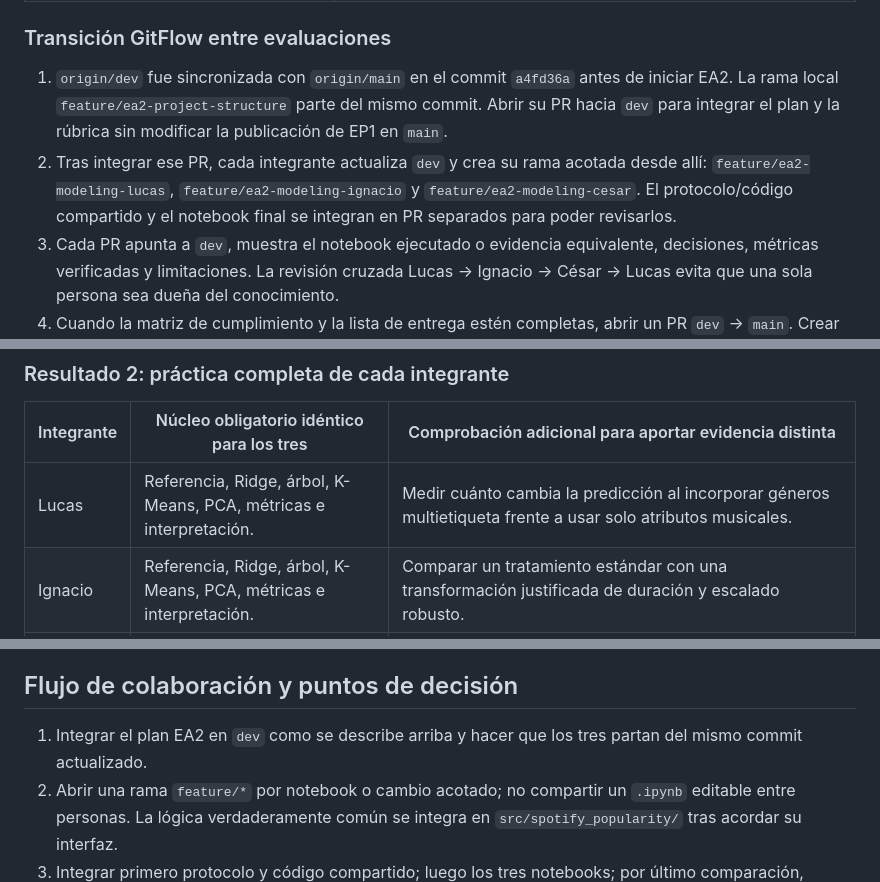
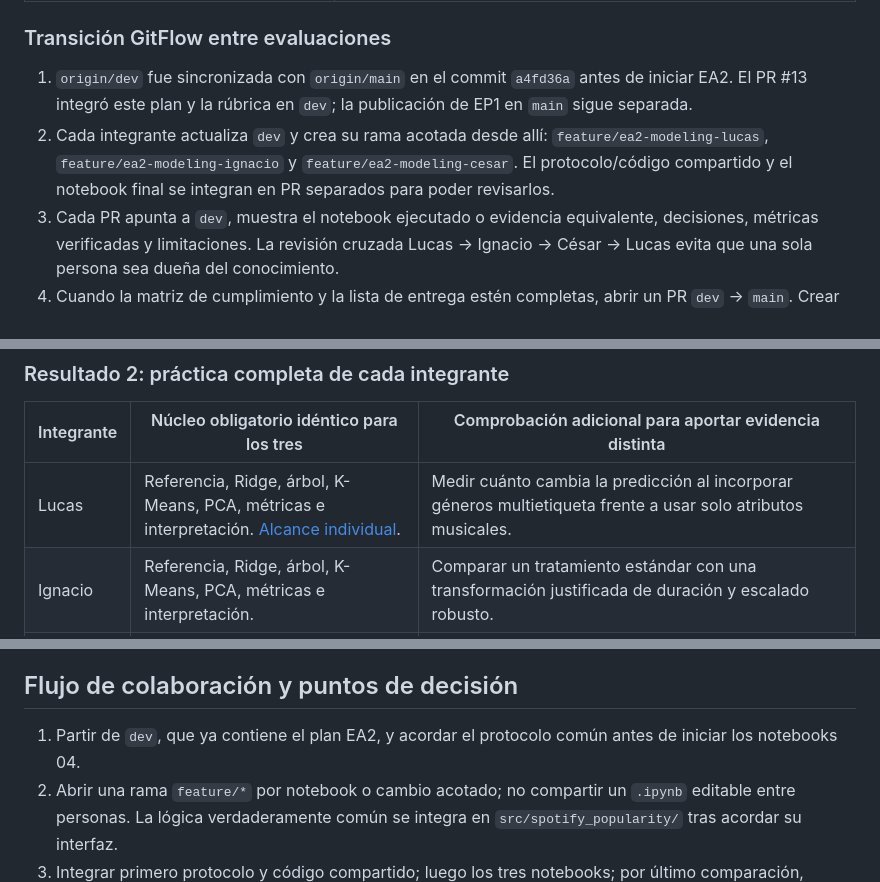
Before and after one commit to LucasMoncadaCL/spotify-popularity-analysis, a Markdown page: docs/ea2/plan_trabajo.md, 3 parts joined by grey strips. Drawn GitHub-style.

Commit message:
docs: define responsabilidades de Lucas para la EA2

```diff
--- a/docs/ea2/plan_trabajo.md
+++ b/docs/ea2/plan_trabajo.md
@@ -40,8 +40,8 @@ Conservar el repositorio `spotify-popularity-analysis`: la rúbrica admite Spoti
 
 ### Transición GitFlow entre evaluaciones
 
-1. `origin/dev` fue sincronizada con `origin/main` en el commit `a4fd36a` antes de iniciar EA2. La rama local `feature/ea2-project-structure` parte del mismo commit. Abrir su PR hacia `dev` para integrar el plan y la rúbrica sin modificar la publicación de EP1 en `main`.
-2. Tras integrar ese PR, cada integrante actualiza `dev` y crea su rama acotada desde allí: `feature/ea2-modeling-lucas`, `feature/ea2-modeling-ignacio` y `feature/ea2-modeling-cesar`. El protocolo/código compartido y el notebook final se integran en PR separados para poder revisarlos.
+1. `origin/dev` fue sincronizada con `origin/main` en el commit `a4fd36a` antes de iniciar EA2. El PR #13 integró este plan y la rúbrica en `dev`; la publicación de EP1 en `main` sigue separada.
+2. Cada integrante actualiza `dev` y crea su rama acotada desde allí: `feature/ea2-modeling-lucas`, `feature/ea2-modeling-ignacio` y `feature/ea2-modeling-cesar`. El protocolo/código compartido y el notebook final se integran en PR separados para poder revisarlos.
 3. Cada PR apunta a `dev`, muestra el notebook ejecutado o evidencia equivalente, decisiones, métricas verificadas y limitaciones. La revisión cruzada Lucas → Ignacio → César → Lucas evita que una sola persona sea dueña del conocimiento.
 4. Cuando la matriz de cumplimiento y la lista de entrega estén completas, abrir un PR `dev` → `main`. Crear una etiqueta de cierre de EA2 sobre el commit integrado. No mezclar resultados de EA2 en la publicación EP1 ni forzar ramas.
 
@@ -65,7 +65,7 @@ Conservar el repositorio `spotify-popularity-analysis`: la rúbrica admite Spoti
 
 | Integrante | Núcleo obligatorio idéntico para los tres | Comprobación adicional para aportar evidencia distinta |
 |---|---|---|
-| Lucas | Referencia, Ridge, árbol, K-Means, PCA, métricas e interpretación. | Medir cuánto cambia la predicción al incorporar géneros multietiqueta frente a usar solo atributos musicales. |
+| Lucas | Referencia, Ridge, árbol, K-Means, PCA, métricas e interpretación. [Alcance individual](lucas.md). | Medir cuánto cambia la predicción al incorporar géneros multietiqueta frente a usar solo atributos musicales. |
 | Ignacio | Referencia, Ridge, árbol, K-Means, PCA, métricas e interpretación. | Comparar un tratamiento estándar con una transformación justificada de duración y escalado robusto. |
 | César | Referencia, Ridge, árbol, K-Means, PCA, métricas e interpretación. | Auditar errores por género/contenido explícito y contrastar la evaluación aleatoria con una partición agrupada por artista si las etiquetas lo permiten. |
 
@@ -93,7 +93,7 @@ Conservar el repositorio `spotify-popularity-analysis`: la rúbrica admite Spoti
 
 ## Flujo de colaboración y puntos de decisión
 
-1. Integrar el plan EA2 en `dev` como se describe arriba y hacer que los tres partan del mismo commit actualizado.
+1. Partir de `dev`, que ya contiene el plan EA2, y acordar el protocolo común antes de iniciar los notebooks 04.
 2. Abrir una rama `feature/*` por notebook o cambio acotado; no compartir un `.ipynb` editable entre personas. La lógica verdaderamente común se integra en `src/spotify_popularity/` tras acordar su interfaz.
 3. Integrar primero protocolo y código compartido; luego los tres notebooks; por último comparación, README y presentación. La revisión cruzada ocurre antes de cada integración en `dev`.
 4. Si el tiempo de cómputo obliga a reducir alcance, conservar el núcleo obligatorio de cada persona y reducir las comprobaciones adicionales antes de eliminar un modelo o el clustering.
```
Also changed, not shown: docs/ea2/lucas.md (added, +40 -0 lines).
